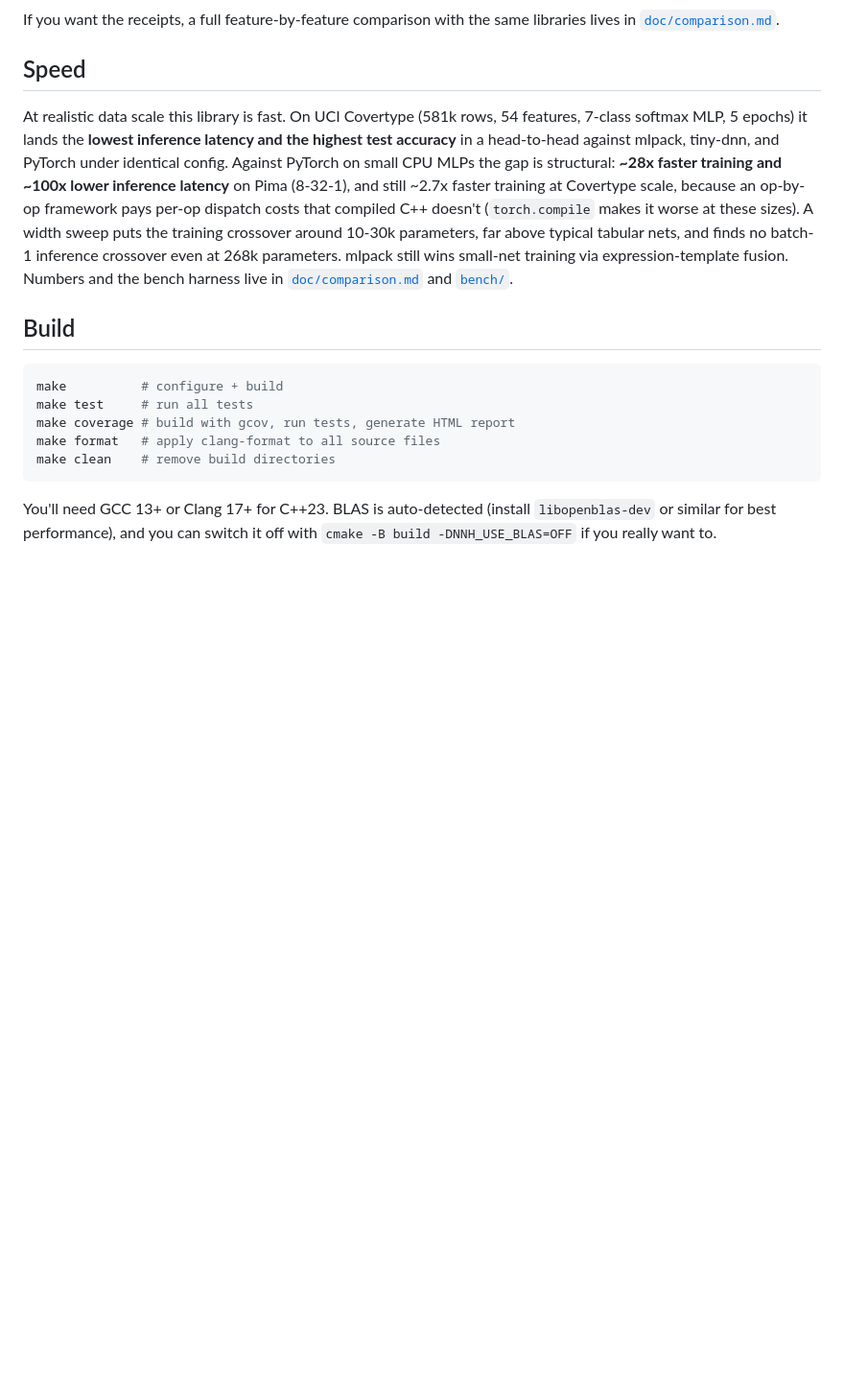
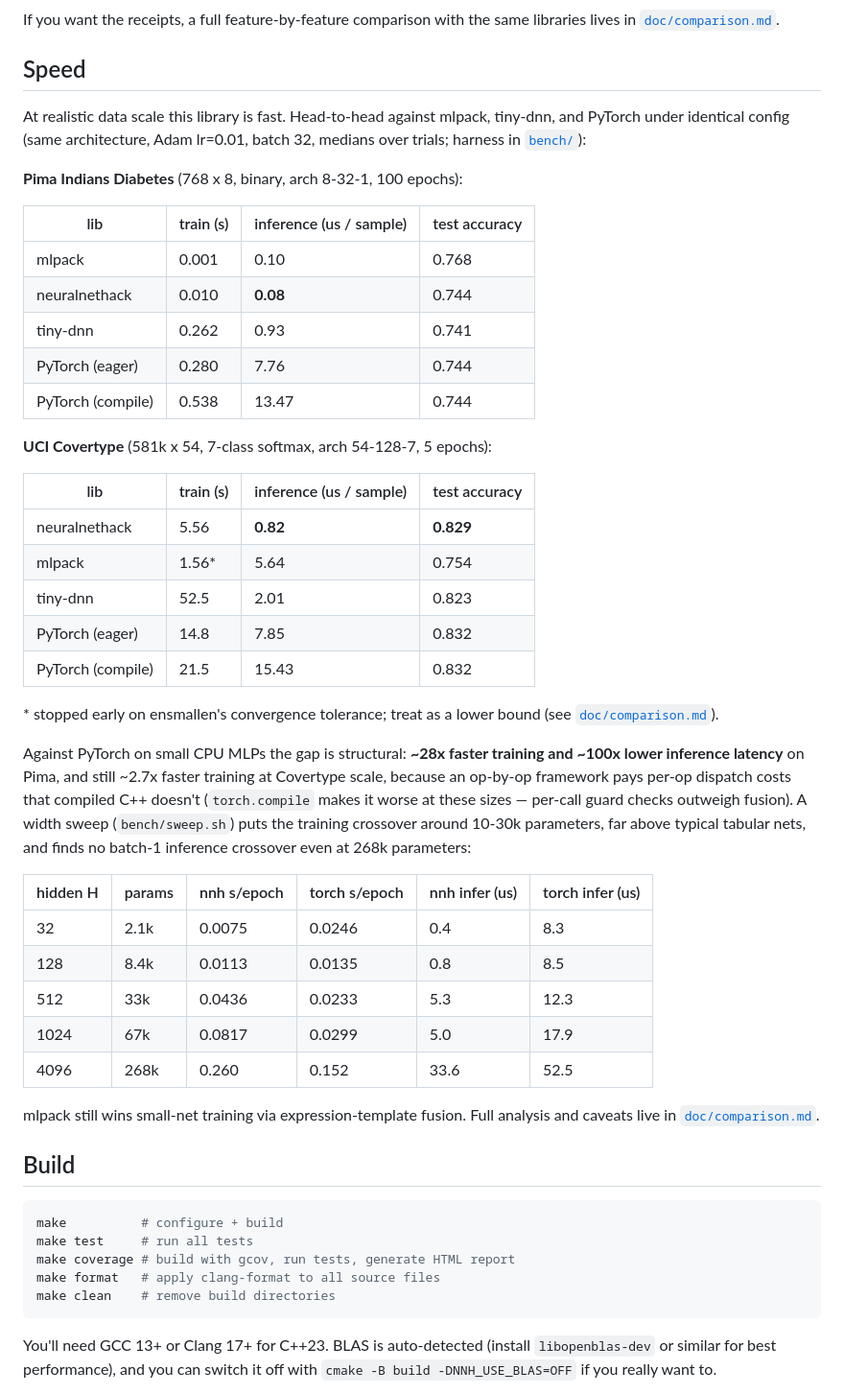
Before and after one commit to DoktorMike/neuralnethack, a Markdown page: README.md, the part around the change. Shown at 96% size. GitHub-like rendering; blank space fills up the shorter version.

Commit message:
docs(readme): surface benchmark tables in speed section

```diff
--- a/README.md
+++ b/README.md
@@ -42,7 +42,41 @@ If you want the receipts, a full feature-by-feature comparison with the same lib
 
 ## Speed
 
-At realistic data scale this library is fast. On UCI Covertype (581k rows, 54 features, 7-class softmax MLP, 5 epochs) it lands the **lowest inference latency and the highest test accuracy** in a head-to-head against mlpack, tiny-dnn, and PyTorch under identical config. Against PyTorch on small CPU MLPs the gap is structural: **~28x faster training and ~100x lower inference latency** on Pima (8-32-1), and still ~2.7x faster training at Covertype scale, because an op-by-op framework pays per-op dispatch costs that compiled C++ doesn't (`torch.compile` makes it worse at these sizes). A width sweep puts the training crossover around 10-30k parameters, far above typical tabular nets, and finds no batch-1 inference crossover even at 268k parameters. mlpack still wins small-net training via expression-template fusion. Numbers and the bench harness live in [`doc/comparison.md`](doc/comparison.md#speed-and-accuracy-on-real-benchmarks) and [`bench/`](bench/).
+At realistic data scale this library is fast. Head-to-head against mlpack, tiny-dnn, and PyTorch under identical config (same architecture, Adam lr=0.01, batch 32, medians over trials; harness in [`bench/`](bench/)):
+
+**Pima Indians Diabetes** (768 x 8, binary, arch 8-32-1, 100 epochs):
+
+| lib | train (s) | inference (us / sample) | test accuracy |
+|---|---|---|---|
+| mlpack | 0.001 | 0.10 | 0.768 |
+| neuralnethack | 0.010 | **0.08** | 0.744 |
+| tiny-dnn | 0.262 | 0.93 | 0.741 |
+| PyTorch (eager) | 0.280 | 7.76 | 0.744 |
+| PyTorch (compile) | 0.538 | 13.47 | 0.744 |
+
+**UCI Covertype** (581k x 54, 7-class softmax, arch 54-128-7, 5 epochs):
+
+| lib | train (s) | inference (us / sample) | test accuracy |
+|---|---|---|---|
+| neuralnethack | 5.56 | **0.82** | **0.829** |
+| mlpack | 1.56* | 5.64 | 0.754 |
+| tiny-dnn | 52.5 | 2.01 | 0.823 |
+| PyTorch (eager) | 14.8 | 7.85 | 0.832 |
+| PyTorch (compile) | 21.5 | 15.43 | 0.832 |
+
+\* stopped early on ensmallen's convergence tolerance; treat as a lower bound (see [`doc/comparison.md`](doc/comparison.md#speed-and-accuracy-on-real-benchmarks)).
+
+Against PyTorch on small CPU MLPs the gap is structural: **~28x faster training and ~100x lower inference latency** on Pima, and still ~2.7x faster training at Covertype scale, because an op-by-op framework pays per-op dispatch costs that compiled C++ doesn't (`torch.compile` makes it worse at these sizes — per-call guard checks outweigh fusion). A width sweep (`bench/sweep.sh`) puts the training crossover around 10-30k parameters, far above typical tabular nets, and finds no batch-1 inference crossover even at 268k parameters:
+
+| hidden H | params | nnh s/epoch | torch s/epoch | nnh infer (us) | torch infer (us) |
+|---|---|---|---|---|---|
+| 32 | 2.1k | 0.0075 | 0.0246 | 0.4 | 8.3 |
+| 128 | 8.4k | 0.0113 | 0.0135 | 0.8 | 8.5 |
+| 512 | 33k | 0.0436 | 0.0233 | 5.3 | 12.3 |
+| 1024 | 67k | 0.0817 | 0.0299 | 5.0 | 17.9 |
+| 4096 | 268k | 0.260 | 0.152 | 33.6 | 52.5 |
+
+mlpack still wins small-net training via expression-template fusion. Full analysis and caveats live in [`doc/comparison.md`](doc/comparison.md#speed-and-accuracy-on-real-benchmarks).
 
 ## Build
 
```
